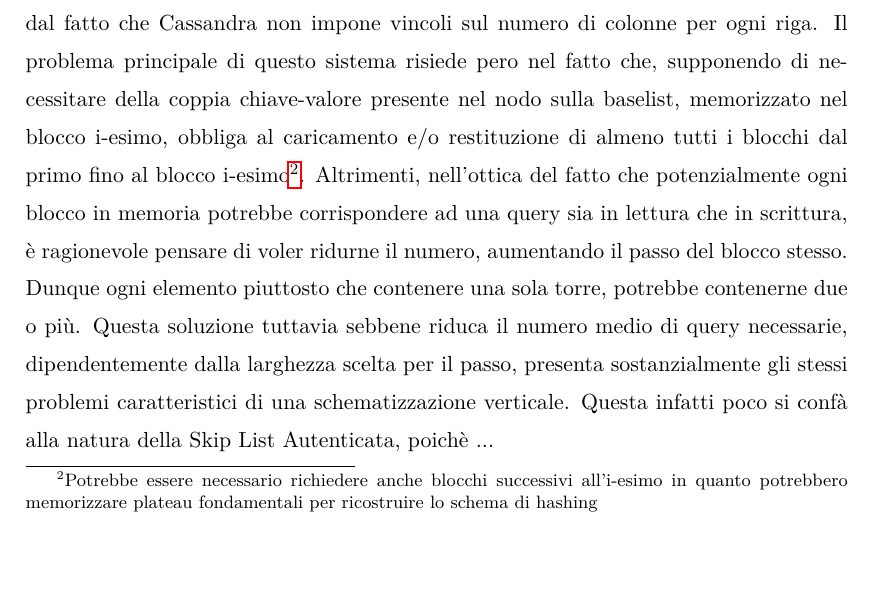
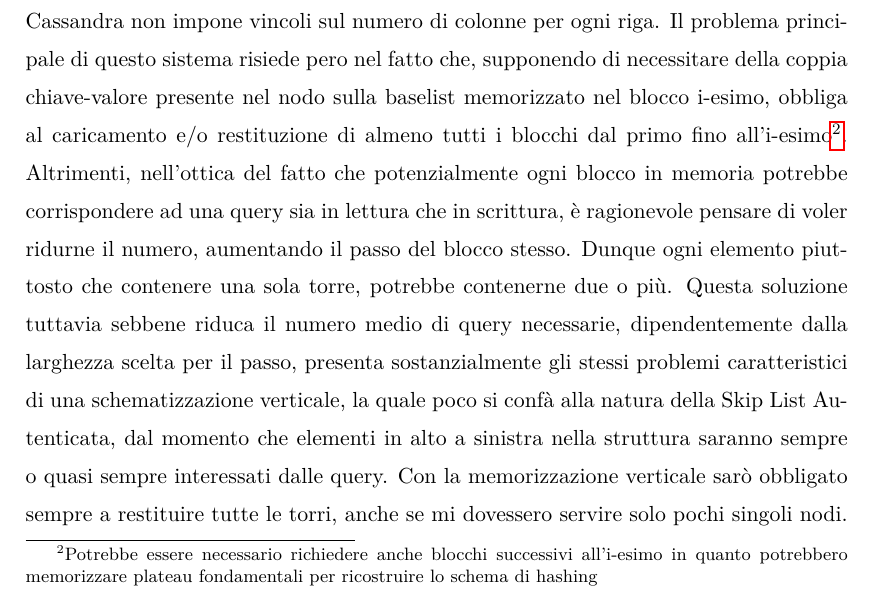
Before and after one commit to zTehRyaN/authenticated-data-structures, a LaTeX document (tesi/esempioTesi.tex, which reads tesi/Progetto.tex): part of page 48 of 52, cut so that both start at the same text, the shorter picture padded with empty space. Compiled offline with pdfLaTeX.

Commit message:
(progetto) Completato studio teorico per memorizzazione verticale

```diff
--- a/tesi/Progetto.tex
+++ b/tesi/Progetto.tex
@@ -305,8 +305,9 @@
 		In base a quanto detto si analizza ora il razionale alla base della memorizzazione della Skip List Autenticata in persistenza. Bisogna subito dire che risulta necessario trovare una corrispondenza tra il mondo ad oggetti, in-memory, dove deve essere utilizzata la struttura dati, e il mondo in persistenza, dove questa è effettivamente memorizzata. Le due parti hanno differenti modalità di rappresentazione interna degli stessi elementi. Ad esempio un nodo, o una serie di nodi della struttura, possono tradursi in una serie di stringhe di caratteri nel database. Pertanto per stabilire questa corrispondenza è necessario poter convertire da un formato "ad oggetti" al formato compatibile col database e viceversa.
 		Gli algoritmi alla base di questa conversione, tuttavia, variano a seconda di come vengono fatti corrispondere elementi in memoria, ossia insiemi di nodi, con elementi di Cassandra, da qui in poi per comodità definiti \textit{blocchi}. Ossia dipendono strettamente dalla tipologia di rappresentazione logica scelta per rappresentare la struttura dati.
 		Per esempio, una possibile strategia, prevede il raggruppamento di nodi, a comporre blocchi in memoria, in maniera verticale. Ossia viene fatta corrispondere ad ogni torre della Skip List Autenticata un blocco in memoria. Questo, in ambiente Cassandra, corrisponderebbe ad avere per ogni torre una riga di lunghezza pari al numero di elementi presenti su quella torre. Questo è reso possibile, come detto, dal fatto che Cassandra non impone vincoli sul numero di colonne per ogni riga.
-		Il problema principale di questo sistema risiede pero nel fatto che, supponendo di necessitare della coppia chiave-valore presente nel nodo sulla baselist, memorizzato nel blocco i-esimo, obbliga al caricamento e/o restituzione di almeno tutti i blocchi dal primo fino al blocco i-esimo\footnote{Potrebbe essere necessario richiedere anche blocchi successivi all'i-esimo in quanto potrebbero memorizzare plateau fondamentali per ricostruire lo schema di hashing}.
-		Altrimenti, nell'ottica del fatto che potenzialmente ogni blocco in memoria potrebbe corrispondere ad una query sia in lettura che in scrittura, è ragionevole pensare di voler ridurne il numero, aumentando il passo del blocco stesso. Dunque ogni elemento piuttosto che contenere una sola torre, potrebbe contenerne due o più. Questa soluzione tuttavia sebbene riduca il numero medio di query necessarie, dipendentemente dalla larghezza scelta per il passo, presenta sostanzialmente gli stessi problemi caratteristici di una schematizzazione verticale. Questa infatti poco si confà alla natura della Skip List Autenticata, poichè ...
+		Il problema principale di questo sistema risiede pero nel fatto che, supponendo di necessitare della coppia chiave-valore presente nel nodo sulla baselist memorizzato nel blocco i-esimo, obbliga al caricamento e/o restituzione di almeno tutti i blocchi dal primo fino all'i-esimo\footnote{Potrebbe essere necessario richiedere anche blocchi successivi all'i-esimo in quanto potrebbero memorizzare plateau fondamentali per ricostruire lo schema di hashing}.
+		Altrimenti, nell'ottica del fatto che potenzialmente ogni blocco in memoria potrebbe corrispondere ad una query sia in lettura che in scrittura, è ragionevole pensare di voler ridurne il numero, aumentando il passo del blocco stesso. Dunque ogni elemento piuttosto che contenere una sola torre, potrebbe contenerne due o più. Questa soluzione tuttavia sebbene riduca il numero medio di query necessarie, dipendentemente dalla larghezza scelta per il passo, presenta sostanzialmente gli stessi problemi caratteristici di una schematizzazione verticale, la quale poco si confà alla natura della Skip List Autenticata, dal momento che elementi in alto a sinistra nella struttura saranno sempre o quasi sempre interessati dalle query. Con la memorizzazione verticale sarò obbligato sempre a restituire tutte le torri, anche se mi dovessero servire solo pochi singoli nodi.
+
 
 	\subsection{Translator}
 
```
